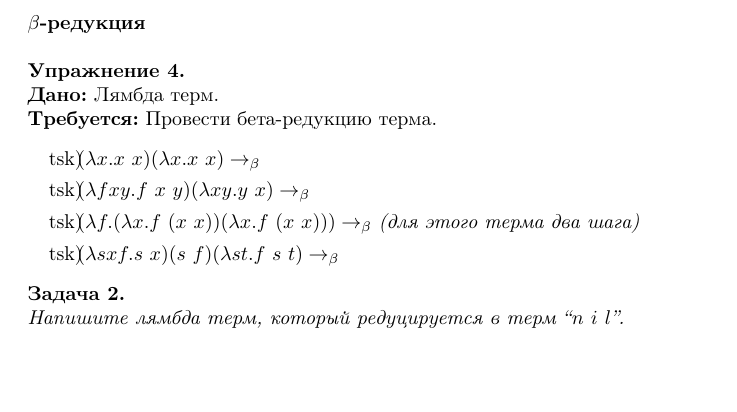
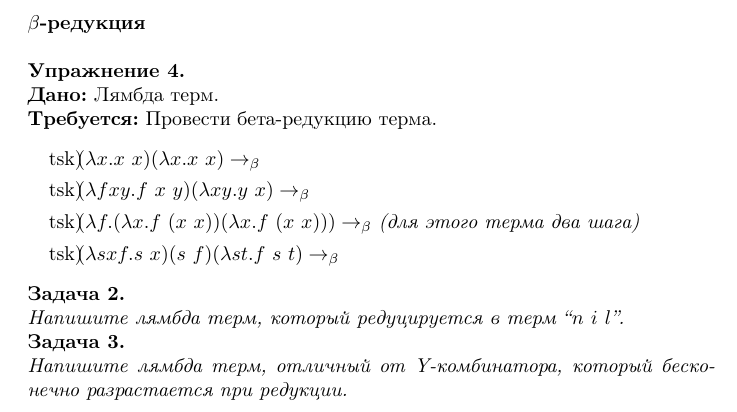
Before and after one commit to catam0rphism/lambda, a LaTeX document (tasks.tex): part of page 2 of 2, cut so that both start at the same text, the shorter picture padded with empty space. Compiled offline with pdfLaTeX.

Commit message:
Add one more task
Nye-he-he

```diff
--- a/tasks.tex
+++ b/tasks.tex
@@ -49,5 +49,7 @@
 	\task $(\lambda sxf.s\ x)(s\ f)(\lambda st.f\ s\ t)\rb$
 \end{tasks}
 \textbf{Задача 2.}~\\
-\emph{Напишите лямбда терм, который редуцируется в терм ``$n\ i\ l$''.}
+\emph{Напишите лямбда терм, который редуцируется в терм ``$n\ i\ l$''.}\\
+\textbf{Задача 3.}~\\
+\emph{Напишите лямбда терм, отличный от Y-комбинатора, который бесконечно разрастается при редукции.}
 \end{document}
```
